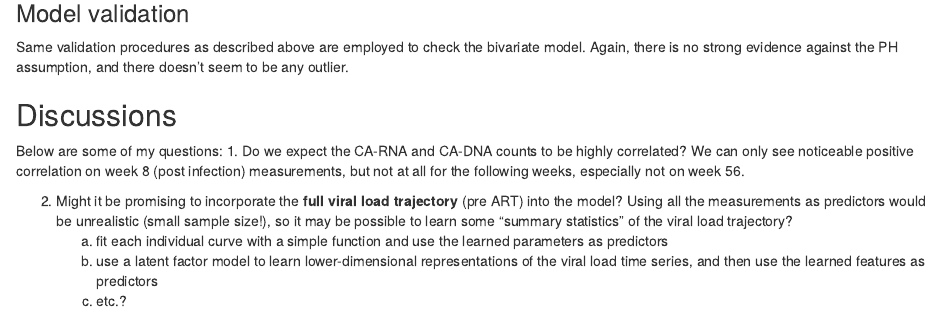
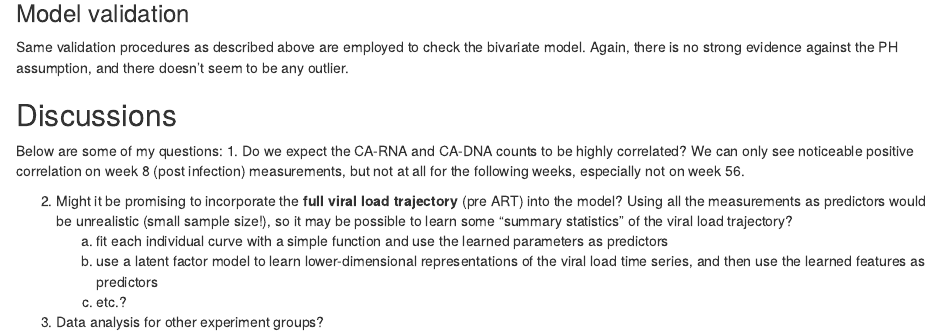
Before and after one commit to fanbu1995/time_to_rebound, an R Markdown document (B2_rebound_analysis_report.Rmd): the page in a window 1100 px wide, from 5080 px down before the commit and from 5130 px down after it, so that both start at the same text. The pictures show the output file B2_rebound_analysis_report.html that the author committed with the source, opened offline.

Commit message:
Generate B2 analysis report for 06/03 meeting

```diff
--- a/B2_rebound_analysis_report.Rmd
+++ b/B2_rebound_analysis_report.Rmd
@@ -323,3 +324,5 @@ Below are some of my questions:
     a. fit each individual curve with a simple function and use the learned parameters as predictors
     b. use a latent factor model to learn lower-dimensional representations of the viral load time series, and then use the learned features as predictors
     c. etc.?
+
+3. Data analysis for other experiment groups?
```
Also changed, not shown: B2_rebound_analysis_report.html, B2_rebound_analysis_report.Rmd (1 more changed lines).
